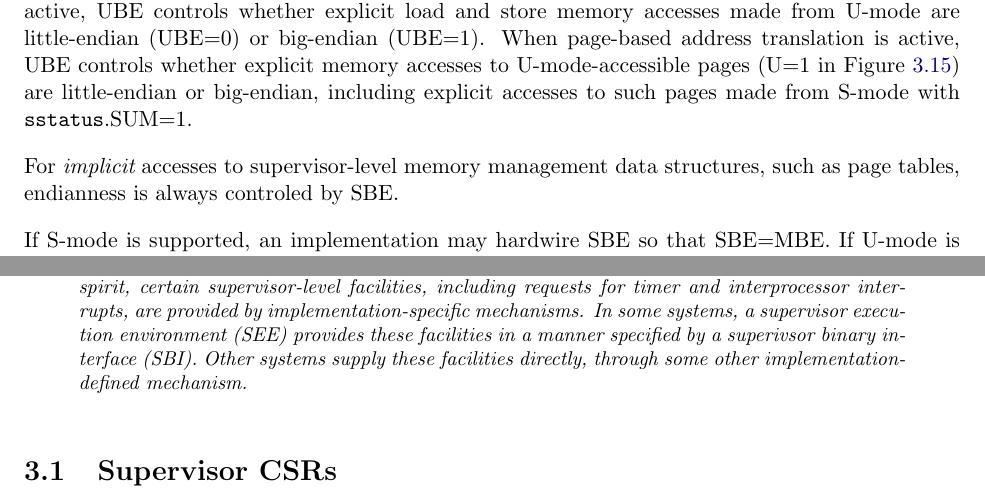
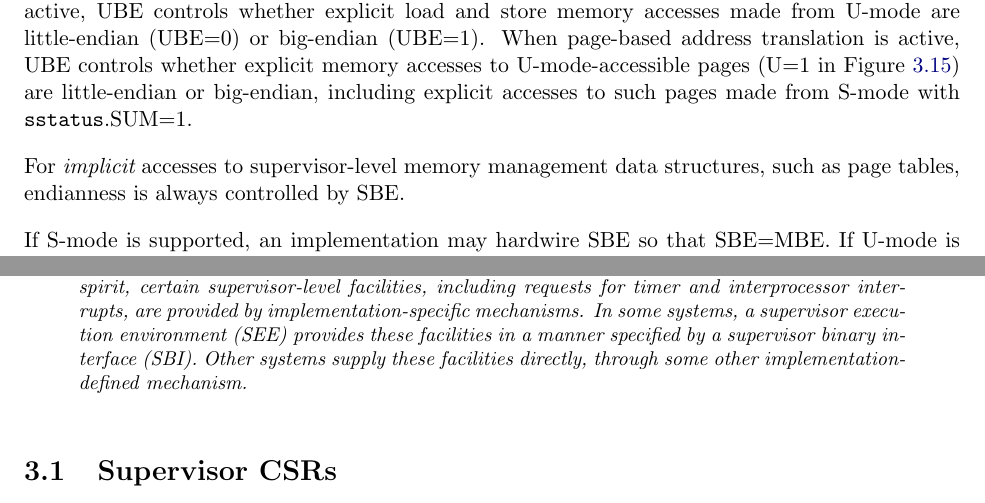
Before and after one commit to riscv/riscv-isa-manual, a LaTeX thesis (src/riscv-privileged.tex, which reads src/machine.tex, src/supervisor.tex): two parts of pages 33 and 65 of 105, joined at a grey line, cut so that both start at the same text. Compiled offline with pdfLaTeX.

Commit message:
Spelling

```diff
--- a/src/machine.tex
+++ b/src/machine.tex
@@ -751,7 +751,7 @@ Figure~\ref{sv32pte}) are little-endian or big-endian, including explicit
 accesses to such pages made from S-mode with {\tt sstatus}.SUM=1.
 
 For {\em implicit} accesses to supervisor-level memory management data
-structures, such as page tables, endianness is always controled by SBE.
+structures, such as page tables, endianness is always controlled by SBE.
 
 If S-mode is supported, an implementation may hardwire SBE so that
 SBE=MBE.
--- a/src/supervisor.tex
+++ b/src/supervisor.tex
@@ -12,7 +12,7 @@ interrupts, to support clean virtualization.
 In this spirit, certain supervisor-level facilities, including requests for
 timer and interprocessor interrupts, are provided by implementation-specific
 mechanisms.  In some systems, a supervisor execution environment (SEE)
-provides these facilities in a manner specified by a superivsor binary
+provides these facilities in a manner specified by a supervisor binary
 interface (SBI).  Other systems supply these facilities directly, through some
 other implementation-defined mechanism.
 \end{commentary}
```
